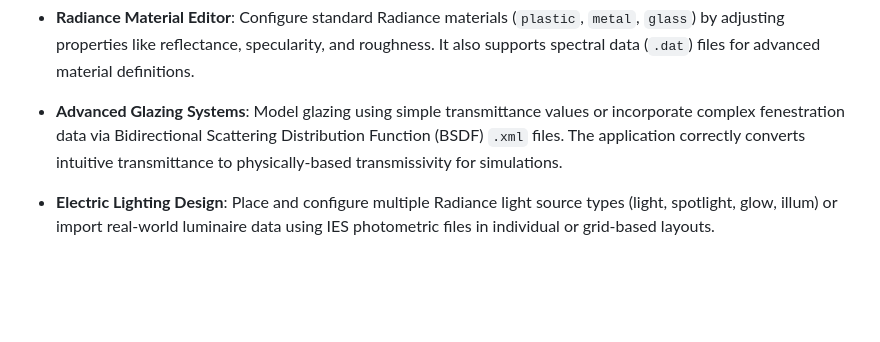
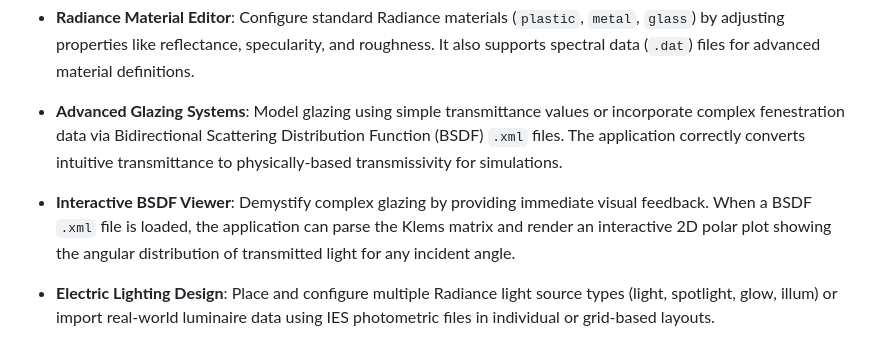
Before and after one commit to akontadakis/Ray-Modeler, a Markdown page: readme.md, the part around the change. Rendered like a GitHub page; blank space fills up the shorter version.

Commit message:
feat: Add interactive BSDF viewer

```diff
--- a/readme.md
+++ b/readme.md
@@ -43,6 +43,8 @@ Ray Modeler is packed with features that automate and enhance the Radiance workf
 - **Radiance Material Editor**: Configure standard Radiance materials (`plastic`, `metal`, `glass`) by adjusting properties like reflectance, specularity, and roughness. It also supports spectral data (`.dat`) files for advanced material definitions.
 
 - **Advanced Glazing Systems**: Model glazing using simple transmittance values or incorporate complex fenestration data via Bidirectional Scattering Distribution Function (BSDF) `.xml` files. The application correctly converts intuitive transmittance to physically-based transmissivity for simulations.
+
+- **Interactive BSDF Viewer**: Demystify complex glazing by providing immediate visual feedback. When a BSDF `.xml` file is loaded, the application can parse the Klems matrix and render an interactive 2D polar plot showing the angular distribution of transmitted light for any incident angle.
 
 - **Electric Lighting Design**: Place and configure multiple Radiance light source types (light, spotlight, glow, illum) or import real-world luminaire data using IES photometric files in individual or grid-based layouts.
 
```
